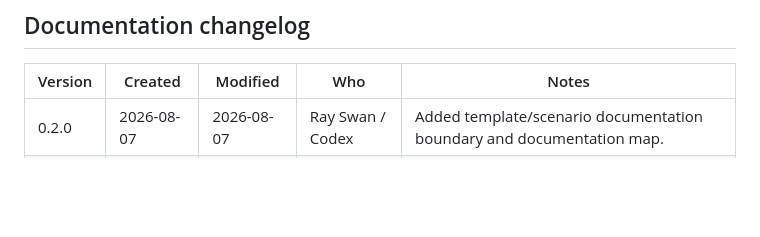
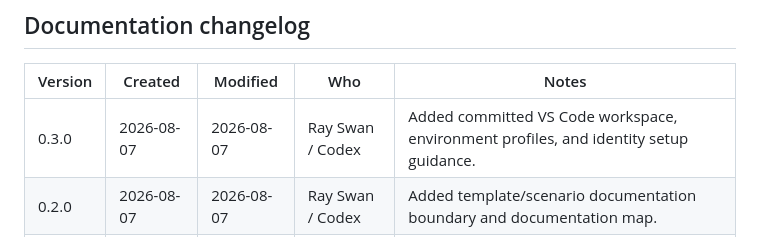
Before and after one commit to rubyrayjuntos/AIML-SCAFFOLD, a Markdown page: README.md, the part around the change. Drawn GitHub-style; blank space fills up the shorter version.

Commit message:
Record workspace setup in documentation changelog

```diff
--- a/README.md
+++ b/README.md
@@ -57,5 +57,6 @@ This initial scaffold establishes the contracts and deployment boundaries. Azure
 
 | Version | Created | Modified | Who | Notes |
 |---|---|---|---|---|
+| 0.3.0 | 2026-08-07 | 2026-08-07 | Ray Swan / Codex | Added committed VS Code workspace, environment profiles, and identity setup guidance. |
 | 0.2.0 | 2026-08-07 | 2026-08-07 | Ray Swan / Codex | Added template/scenario documentation boundary and documentation map. |
 | 0.1.0 | 2026-08-07 | 2026-08-07 | Ray Swan / Codex | Initial repository orientation. |
```
